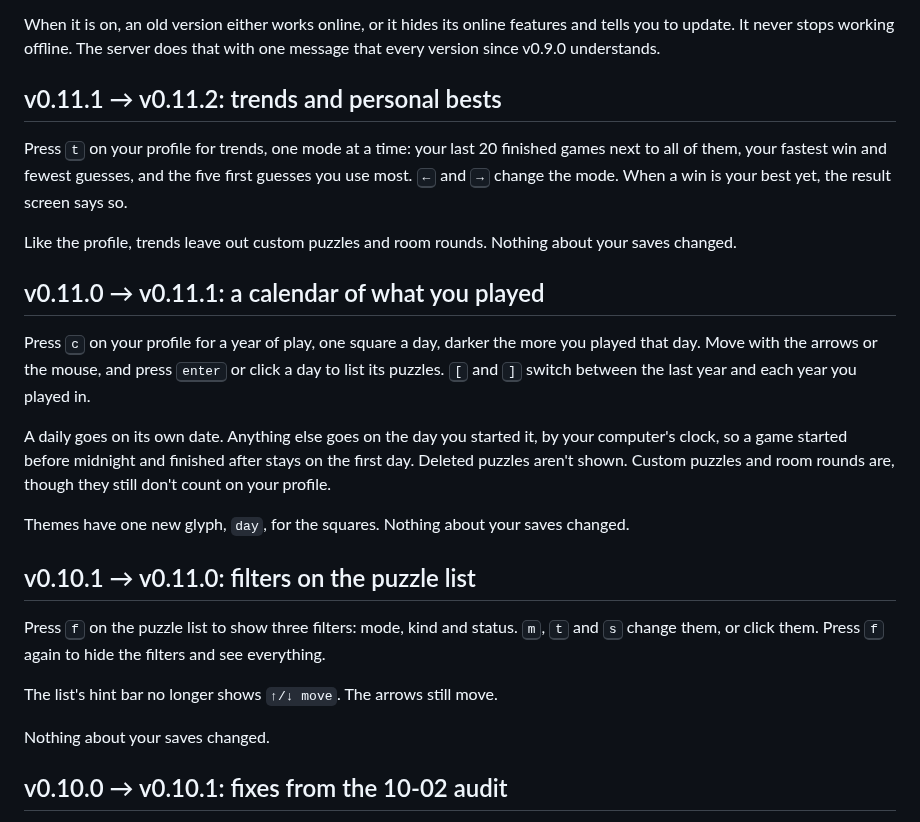
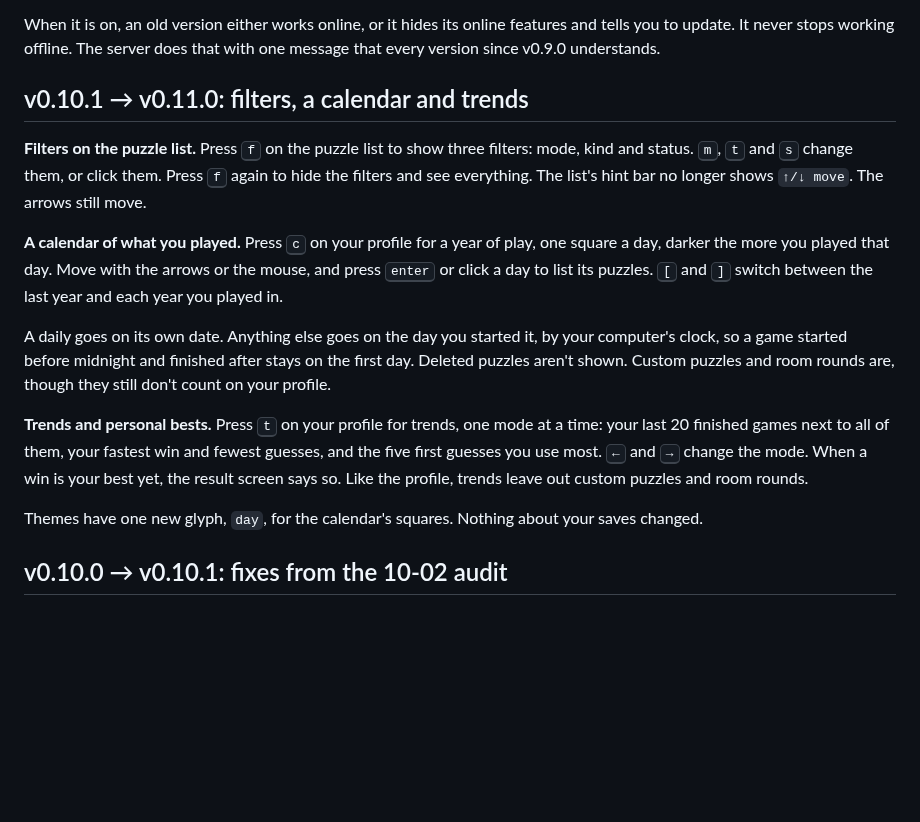
Before and after one commit to nxck2005/surmise, a Markdown page: docs/UPGRADING.md, the part around the change. GitHub-like rendering; blank space fills up the shorter version.

Commit message:
docs: describe v0.11.0 as one release (#178)

```diff
--- a/docs/UPGRADING.md
+++ b/docs/UPGRADING.md
@@ -64,41 +64,34 @@ When it is on, an old version either works online, or it hides its online
 features and tells you to update. It never stops working offline. The server
 does that with one message that every version since v0.9.0 understands.
 
-## v0.11.1 → v0.11.2: trends and personal bests
+## v0.10.1 → v0.11.0: filters, a calendar and trends
 
-Press <kbd>t</kbd> on your profile for trends, one mode at a time: your last
-20 finished games next to all of them, your fastest win and fewest guesses,
-and the five first guesses you use most. <kbd>←</kbd> and <kbd>→</kbd>
-change the mode. When a win is your best yet, the result screen says so.
+**Filters on the puzzle list.** Press <kbd>f</kbd> on the puzzle list to
+show three filters: mode, kind and status. <kbd>m</kbd>, <kbd>t</kbd> and
+<kbd>s</kbd> change them, or click them. Press <kbd>f</kbd> again to hide
+the filters and see everything. The list's hint bar no longer shows
+`↑/↓ move`. The arrows still move.
 
-Like the profile, trends leave out custom puzzles and room rounds. Nothing
-about your saves changed.
-
-## v0.11.0 → v0.11.1: a calendar of what you played
-
-Press <kbd>c</kbd> on your profile for a year of play, one square a day,
-darker the more you played that day. Move with the arrows or the mouse, and
-press <kbd>enter</kbd> or click a day to list its puzzles.
-<kbd>[</kbd> and <kbd>]</kbd> switch between the last year and each year
-you played in.
+**A calendar of what you played.** Press <kbd>c</kbd> on your profile for a
+year of play, one square a day, darker the more you played that day. Move
+with the arrows or the mouse, and press <kbd>enter</kbd> or click a day to
+list its puzzles. <kbd>[</kbd> and <kbd>]</kbd> switch between the last year
+and each year you played in.
 
 A daily goes on its own date. Anything else goes on the day you started it,
 by your computer's clock, so a game started before midnight and finished
 after stays on the first day. Deleted puzzles aren't shown. Custom puzzles
 and room rounds are, though they still don't count on your profile.
 
-Themes have one new glyph, `day`, for the squares. Nothing about your saves
-changed.
+**Trends and personal bests.** Press <kbd>t</kbd> on your profile for
+trends, one mode at a time: your last 20 finished games next to all of them,
+your fastest win and fewest guesses, and the five first guesses you use
+most. <kbd>←</kbd> and <kbd>→</kbd> change the mode. When a win is your best
+yet, the result screen says so. Like the profile, trends leave out custom
+puzzles and room rounds.
 
-## v0.10.1 → v0.11.0: filters on the puzzle list
-
-Press <kbd>f</kbd> on the puzzle list to show three filters: mode, kind and
-status. <kbd>m</kbd>, <kbd>t</kbd> and <kbd>s</kbd> change them, or click
-them. Press <kbd>f</kbd> again to hide the filters and see everything.
-
-The list's hint bar no longer shows `↑/↓ move`. The arrows still move.
-
-Nothing about your saves changed.
+Themes have one new glyph, `day`, for the calendar's squares. Nothing about
+your saves changed.
 
 ## v0.10.0 → v0.10.1: fixes from the 10-02 audit
 
```
